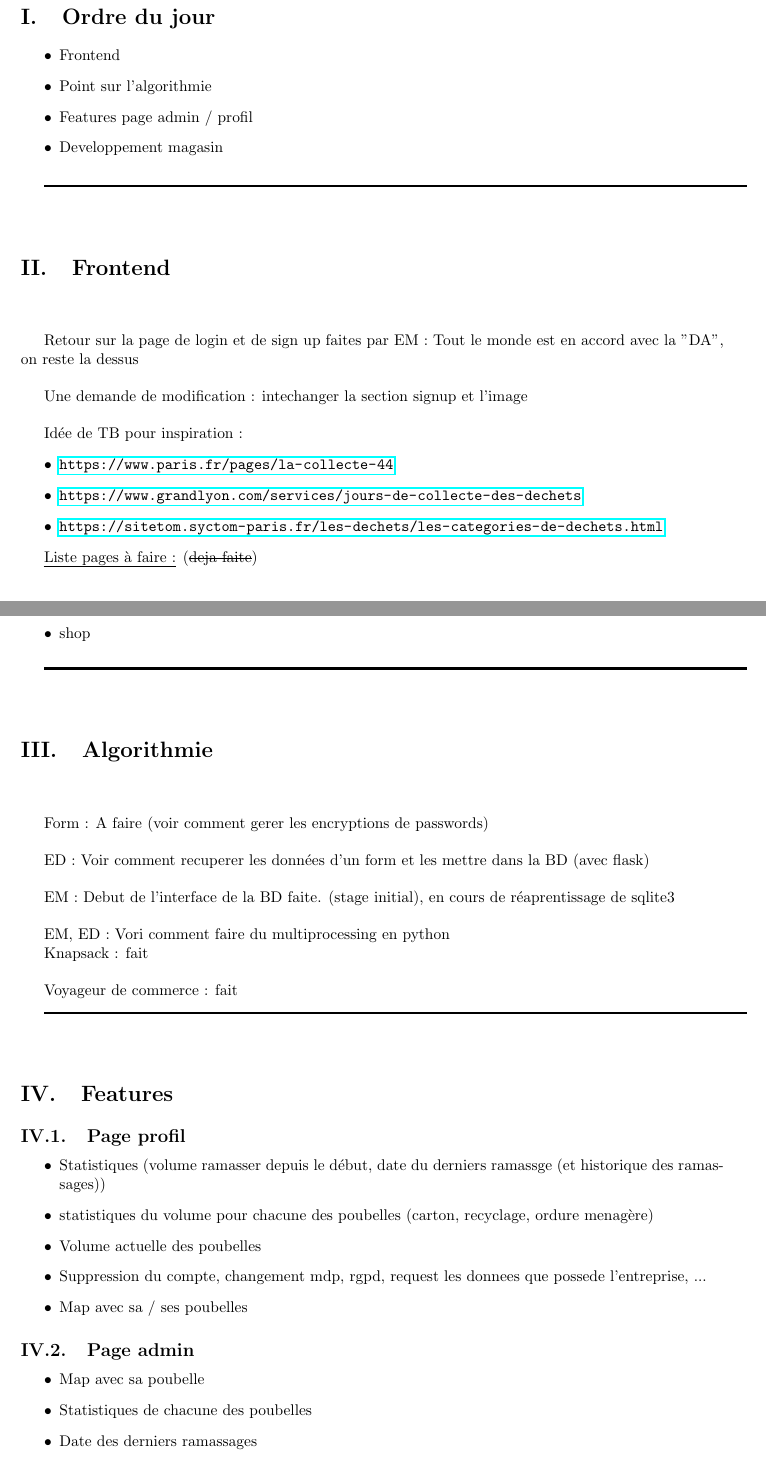
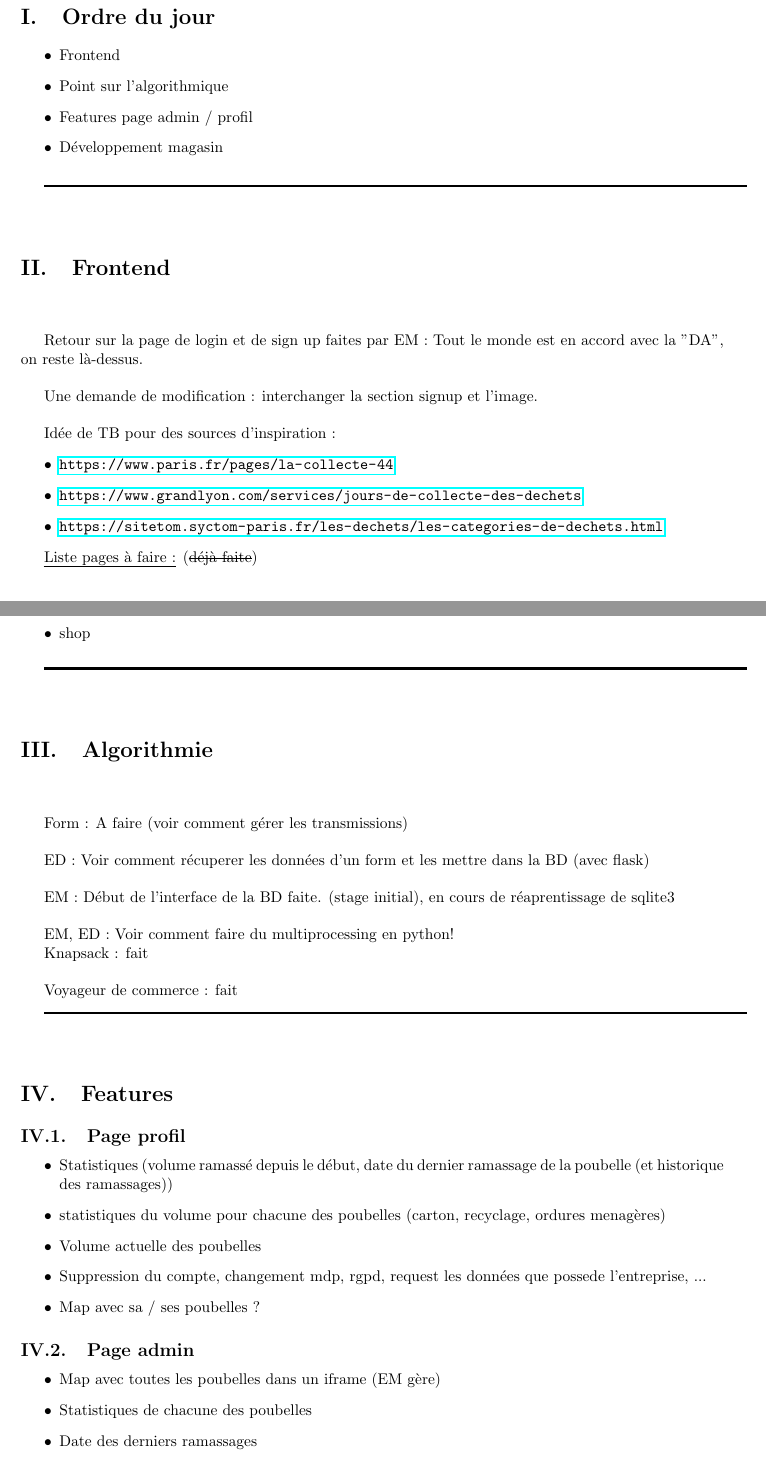
Before and after one commit to Esteban795/PP2I1, a LaTeX document (PP2I1/gdp/Compte_Rendu/CR2/CR2.tex): two parts of pages 2 and 3 of 4, joined at a grey line, cut so that both start at the same text. Compiled offline with pdfLaTeX.

Commit message:
docs : [+] fixed typos in the CR2 doc

```diff
--- a/PP2I1/gdp/Compte_Rendu/CR2/CR2.tex
+++ b/PP2I1/gdp/Compte_Rendu/CR2/CR2.tex
@@ -143,27 +143,27 @@ colframe=red!55!black}
 \section{Ordre du jour}
 \begin{itemize}
         \item Frontend
-        \item Point sur l'algorithmie
+        \item Point sur l'algorithmique
         \item Features page admin / profil
-        \item Developpement magasin
+        \item Développement magasin
 \end{itemize}
 
 \rule{\linewidth}{0.5mm} \bigskip
 \section{Frontend}
 \ \\
 
-Retour sur la page de login et de sign up faites par EM : Tout le monde est en accord avec la "DA", on reste la dessus \\
+Retour sur la page de login et de sign up faites par EM : Tout le monde est en accord avec la "DA", on reste là-dessus. \\
 
-Une demande de modification : intechanger la section signup et l'image \\
+Une demande de modification : interchanger la section signup et l'image. \\
 
-Idée de TB pour inspiration :
+Idée de TB pour des sources d'inspiration :
 \begin{itemize}
         \item \url{https://www.paris.fr/pages/la-collecte-44}
         \item \url{https://www.grandlyon.com/services/jours-de-collecte-des-dechets }
         \item \url{https://sitetom.syctom-paris.fr/les-dechets/les-categories-de-dechets.html}
 \end{itemize}
 
-\uline{Liste pages à faire :} (\sout{deja faite})
+\uline{Liste pages à faire :} (\sout{déjà faite})
 \begin{itemize}
         \item Page d'accueil
         \item About us (cf sign up)
@@ -178,13 +178,13 @@ Idée de TB pour inspiration :
 \section{Algorithmie}
 \ \\
 
-Form : A faire (voir comment gerer les encryptions de passwords) \\
+Form : A faire (voir comment gérer les transmissions) \\
 
-ED : Voir comment recuperer les données d'un form et les mettre dans la BD (avec flask) \\
+ED : Voir comment récuperer les données d'un form et les mettre dans la BD (avec flask) \\
 
-EM : Debut de l'interface de la BD faite. (stage initial), en cours de réaprentissage de sqlite3 \\
+EM : Début de l'interface de la BD faite. (stage initial), en cours de réaprentissage de sqlite3 \\
 
-EM, ED : Vori comment faire du multiprocessing en python
+EM, ED : Voir comment faire du multiprocessing en python!
 
 Knapsack : fait\ \\
 
@@ -195,16 +195,16 @@ Voyageur de commerce : fait
 \section{Features}
 \subsection{Page profil}
 \begin{itemize}
-        \item Statistiques (volume ramasser depuis le début, date du derniers ramassge (et historique des ramassages))
-        \item statistiques du volume pour chacune des poubelles (carton, recyclage, ordure menagère)
+        \item Statistiques (volume ramassé depuis le début, date du dernier ramassage de la poubelle (et historique des ramassages))
+        \item statistiques du volume pour chacune des poubelles (carton, recyclage, ordures menagères)
         \item Volume actuelle des poubelles
-        \item Suppression du compte, changement mdp, rgpd, request les donnees que possede l'entreprise, ...
-        \item Map avec sa / ses poubelles
+        \item Suppression du compte, changement mdp, rgpd, request les données que possede l'entreprise, ...
+        \item Map avec sa / ses poubelles ?
 \end{itemize}
 
 \subsection{Page admin}
 \begin{itemize}
-        \item Map avec sa poubelle
+        \item Map avec toutes les poubelles dans un iframe (EM gère)
         \item Statistiques de chacune des poubelles
         \item Date des derniers ramassages
         \item Gestion des profils (afficher les clients, ban, ...)
```
Also changed, not shown: PP2I1/gdp/Compte_Rendu/CR2/CR2.tex (8 more changed lines).
